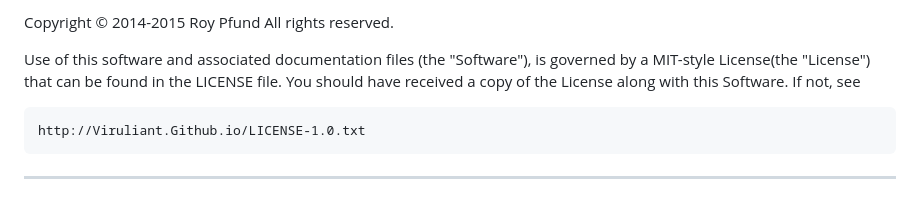
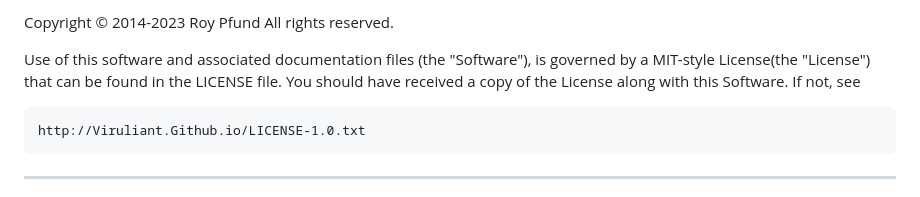
Before and after one commit to Viruliant/Viruliant.GitHub.io, a Markdown page: README.md, the part around the change. Rendered like a GitHub page.

Commit message:
Update README.md
Happy New Year

```diff
--- a/README.md
+++ b/README.md
@@ -1,4 +1,4 @@
-Copyright © 2014-2015 Roy Pfund             All rights reserved.
+Copyright © 2014-2023 Roy Pfund             All rights reserved.
 
 Use of this software and  associated  documentation  files  (the
 "Software"), is governed by a MIT-style  License(the  "License")
```
